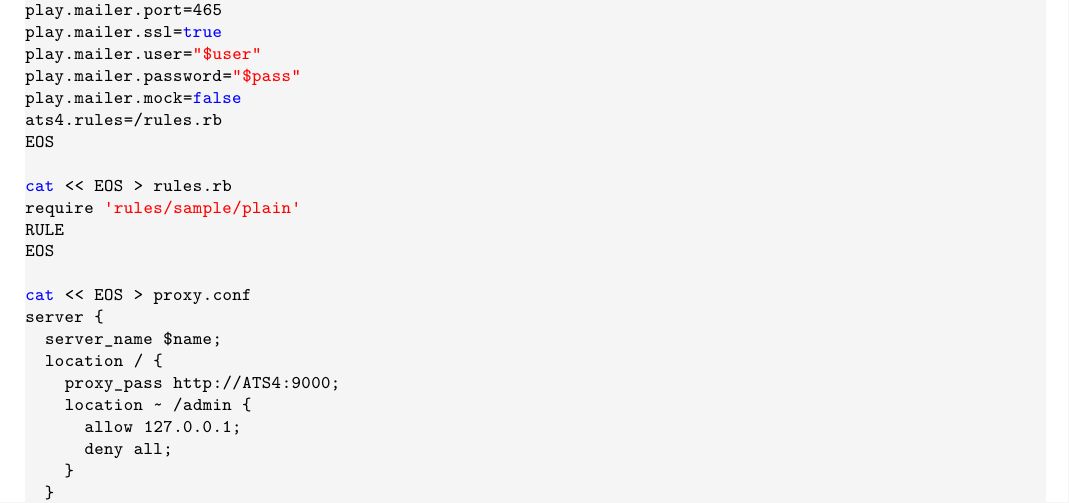
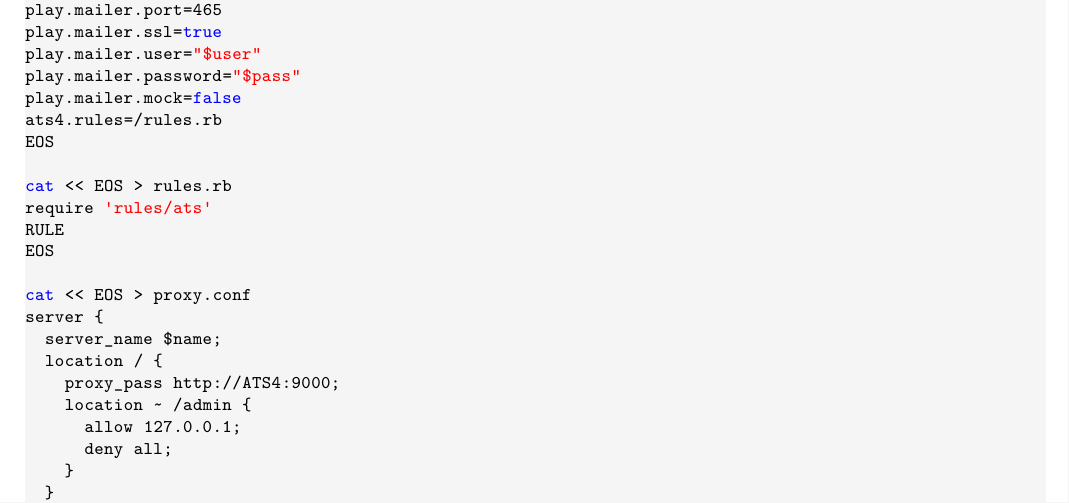
Before and after one commit to autodyne/nextzlog.dev, a LaTeX book (books/ats4.tex): part of page 8 of 8, cut so that both start at the same text. The pictures show the PDF file books/ats4.pdf that the author committed with the source.

Commit message:
ats4.pdf

```diff
--- a/books/ats4.tex
+++ b/books/ats4.tex
@@ -305,7 +305,7 @@ ats4.rules=/rules.rb
 EOS
 
 cat << EOS > rules.rb
-require 'rules/sample/plain'
+require 'rules/ats'
 RULE
 EOS
 
```
Also changed, not shown: books/ats4.pdf.
